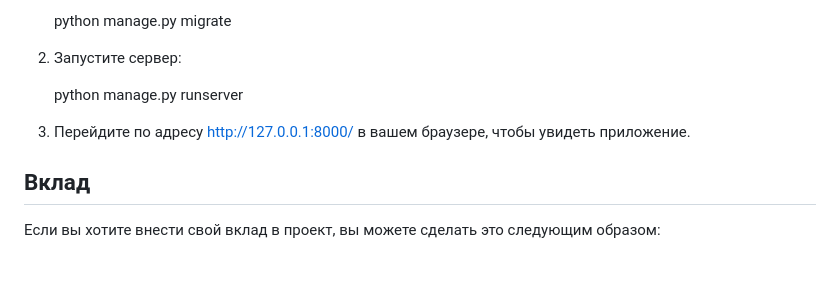
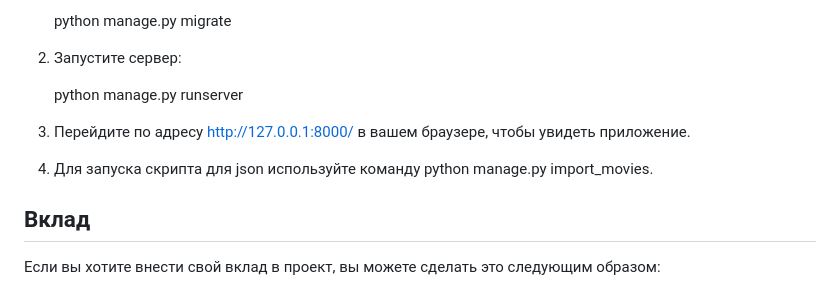
Before and after one commit to programmer-village/kinopoisk, a Markdown page: README.md, the part around the change. Rendered like a GitHub page; blank space fills up the shorter version.

```diff
--- a/README.md
+++ b/README.md
@@ -54,6 +54,8 @@
 
 3. Перейдите по адресу [http://127.0.0.1:8000/](http://127.0.0.1:8000/) в вашем браузере, чтобы увидеть приложение.
 
+4. Для запуска скрипта для json используйте команду python manage.py import_movies.
+
 ## Вклад
 
 Если вы хотите внести свой вклад в проект, вы можете сделать это следующим образом:
```
